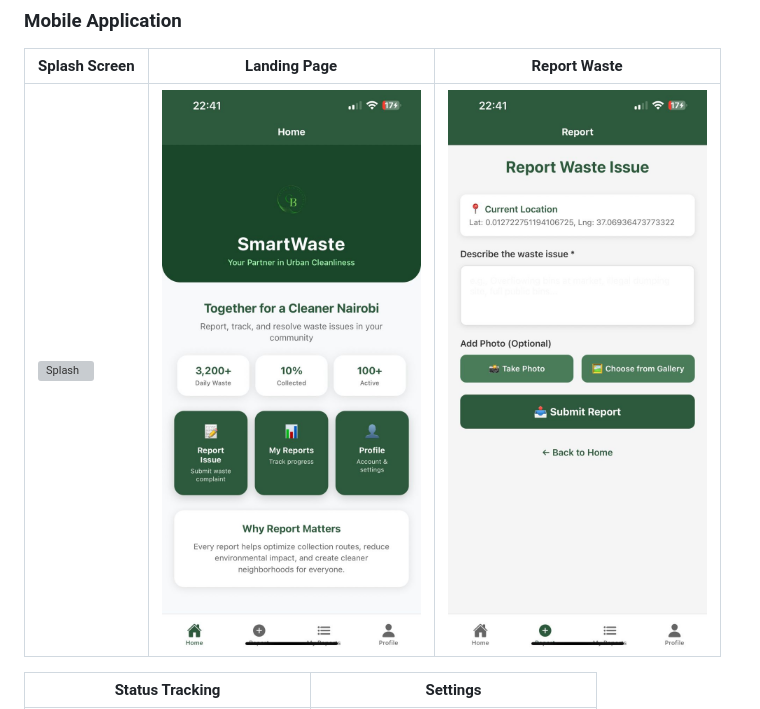
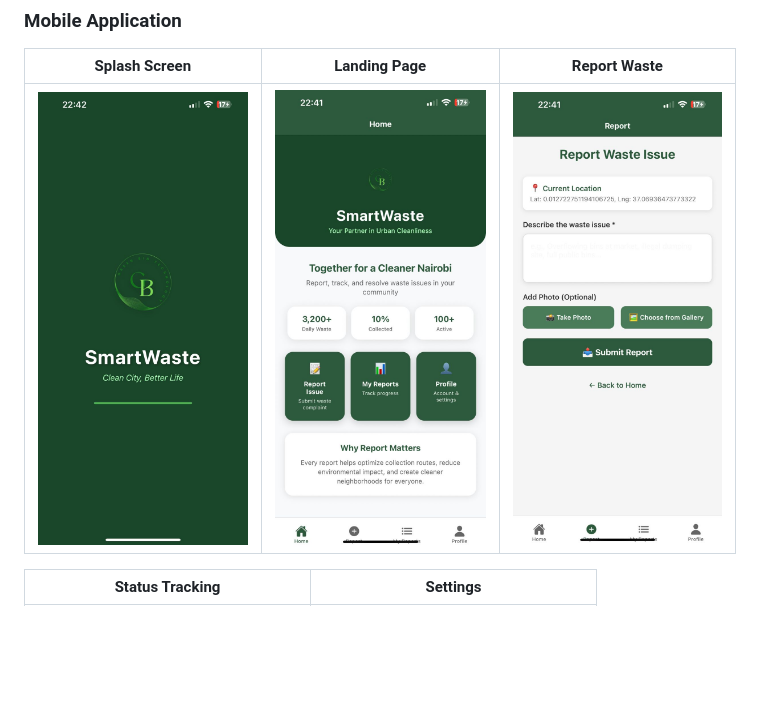
Before and after one commit to paulinemutuku/SmartWaste-Nairobi, a Markdown page: README.md, the part around the change. Drawn GitHub-style; blank space fills up the shorter version; grey boxes are pictures that could not be loaded.

```diff
--- a/README.md
+++ b/README.md
@@ -99,7 +99,7 @@ npm run dev
 ### Mobile Application
 | Splash Screen | Landing Page | Report Waste |
 |---------------|--------------|--------------|
-| ![Splash](./screenshots/Splash_Screening.jpg) | ![Landing](./screenshots/Landing_Page.jpg) | ![Report](./screenshots/Report_Page.jpg) |
+| ![Splash](./screenshots/Splash_Screen.jpg) | ![Landing](./screenshots/Landing_Page.jpg) | ![Report](./screenshots/Report_Page.jpg) |
 
 | Status Tracking | Settings |
 |-----------------|----------|
```
